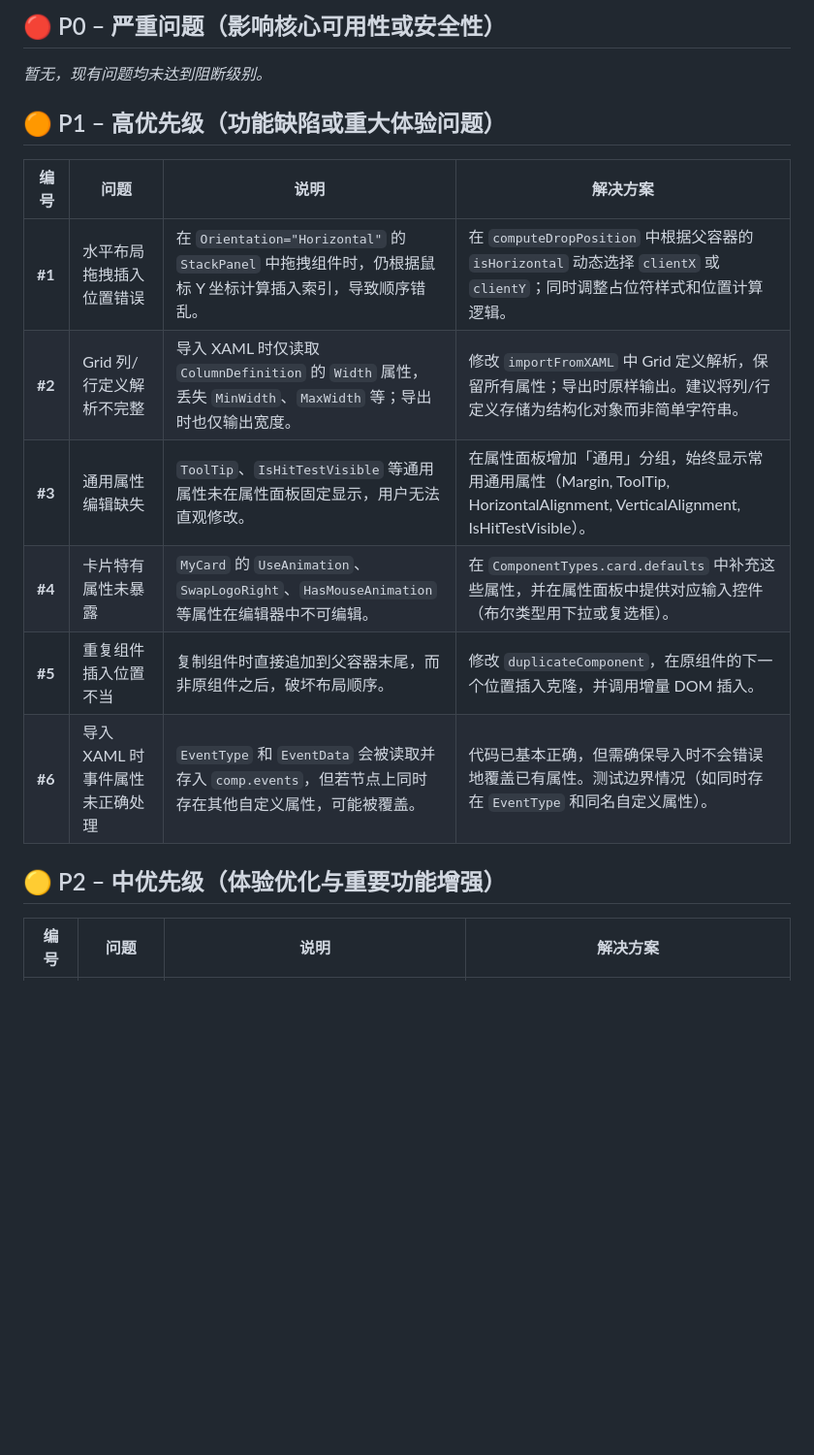
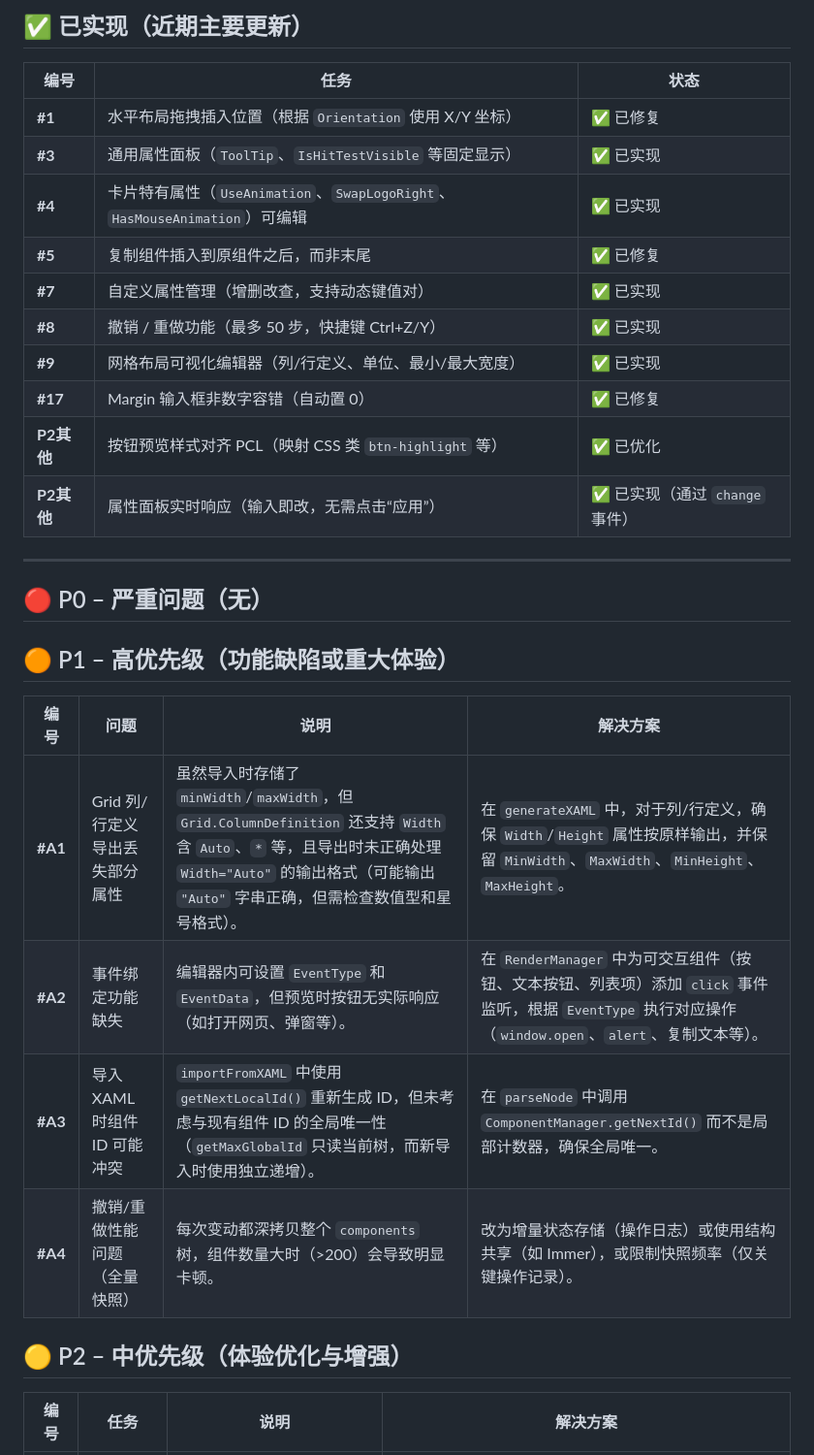
Before and after one commit to Xinyang-Gao/PCL2-Custom-Homepage-Creator, a Markdown page: README.md, the part around one of its changes. Shown at 97% size. Rendered like a GitHub page; blank space fills up the shorter version.

```diff
--- a/README.md
+++ b/README.md
@@ -1,18 +1,32 @@
-## 🔴 P0 – 严重问题（影响核心可用性或安全性）
-*暂无，现有问题均未达到阻断级别。*
+## ✅ 已实现（近期主要更新）
 
-## 🟠 P1 – 高优先级（功能缺陷或重大体验问题）
+| 编号 | 任务 | 状态 |
+|------|------|------|
+| **#1** | 水平布局拖拽插入位置（根据 `Orientation` 使用 X/Y 坐标） | ✅ 已修复 |
+| **#3** | 通用属性面板（`ToolTip`、`IsHitTestVisible` 等固定显示） | ✅ 已实现 |
+| **#4** | 卡片特有属性（`UseAnimation`、`SwapLogoRight`、`HasMouseAnimation`）可编辑 | ✅ 已实现 |
+| **#5** | 复制组件插入到原组件之后，而非末尾 | ✅ 已修复 |
+| **#7** | 自定义属性管理（增删改查，支持动态键值对） | ✅ 已实现 |
+| **#8** | 撤销 / 重做功能（最多 50 步，快捷键 Ctrl+Z/Y） | ✅ 已实现 |
+| **#9** | 网格布局可视化编辑器（列/行定义、单位、最小/最大宽度） | ✅ 已实现 |
+| **#17** | Margin 输入框非数字容错（自动置 0） | ✅ 已修复 |
+| **P2其他** | 按钮预览样式对齐 PCL（映射 CSS 类 `btn-highlight` 等） | ✅ 已优化 |
+| **P2其他** | 属性面板实时响应（输入即改，无需点击“应用”） | ✅ 已实现（通过 `change` 事件） |
+
+---
+
+## 🔴 P0 – 严重问题（无）
+
+## 🟠 P1 – 高优先级（功能缺陷或重大体验）
 
 | 编号 | 问题 | 说明 | 解决方案 |
 |------|------|------|----------|
-| **#1** | 水平布局拖拽插入位置错误 | 在 `Orientation="Horizontal"` 的 `StackPanel` 中拖拽组件时，仍根据鼠标 Y 坐标计算插入索引，导致顺序错乱。 | 在 `computeDropPosition` 中根据父容器的 `isHorizontal` 动态选择 `clientX` 或 `clientY`；同时调整占位符样式和位置计算逻辑。 |
-| **#2** | Grid 列/行定义解析不完整 | 导入 XAML 时仅读取 `ColumnDefinition` 的 `Width` 属性，丢失 `MinWidth`、`MaxWidth` 等；导出时也仅输出宽度。 | 修改 `importFromXAML` 中 Grid 定义解析，保留所有属性；导出时原样输出。建议将列/行定义存储为结构化对象而非简单字符串。 |
-| **#3** | 通用属性编辑缺失 | `ToolTip`、`IsHitTestVisible` 等通用属性未在属性面板固定显示，用户无法直观修改。 | 在属性面板增加「通用」分组，始终显示常用通用属性（Margin, ToolTip, HorizontalAlignment, VerticalAlignment, IsHitTestVisible）。 |
-| **#4** | 卡片特有属性未暴露 | `MyCard` 的 `UseAnimation`、`SwapLogoRight`、`HasMouseAnimation` 等属性在编辑器中不可编辑。 | 在 `ComponentTypes.card.defaults` 中补充这些属性，并在属性面板中提供对应输入控件（布尔类型用下拉或复选框）。 |
-| **#5** | 重复组件插入位置不当 | 复制组件时直接追加到父容器末尾，而非原组件之后，破坏布局顺序。 | 修改 `duplicateComponent`，在原组件的下一个位置插入克隆，并调用增量 DOM 插入。 |
-| **#6** | 导入 XAML 时事件属性未正确处理 | `EventType` 和 `EventData` 会被读取并存入 `comp.events`，但若节点上同时存在其他自定义属性，可能被覆盖。 | 代码已基本正确，但需确保导入时不会错误地覆盖已有属性。测试边界情况（如同时存在 `EventType` 和同名自定义属性）。 |
+| **#A1** | Grid 列/行定义导出丢失部分属性 | 虽然导入时存储了 `minWidth`/`maxWidth`，但 `Grid.ColumnDefinition` 还支持 `Width` 含 `Auto`、`*` 等，且导出时未正确处理 `Width="Auto"` 的输出格式（可能输出 `"Auto"` 字串正确，但需检查数值型和星号格式）。 | 在 `generateXAML` 中，对于列/行定义，确保 `Width`/`Height` 属性按原样输出，并保留 `MinWidth`、`MaxWidth`、`MinHeight`、`MaxHeight`。 |
+| **#A2** | 事件绑定功能缺失 | 编辑器内可设置 `EventType` 和 `EventData`，但预览时按钮无实际响应（如打开网页、弹窗等）。 | 在 `RenderManager` 中为可交互组件（按钮、文本按钮、列表项）添加 `click` 事件监听，根据 `EventType` 执行对应操作（`window.open`、`alert`、复制文本等）。 |
+| **#A3** | 导入 XAML 时组件 ID 可能冲突 | `importFromXAML` 中使用 `getNextLocalId()` 重新生成 ID，但未考虑与现有组件 ID 的全局唯一性（`getMaxGlobalId` 只读当前树，而新导入时使用独立递增）。 | 在 `parseNode` 中调用 `ComponentManager.getNextId()` 而不是局部计数器，确保全局唯一。 |
+| **#A4** | 撤销/重做性能问题（全量快照） | 每次变动都深拷贝整个 `components` 树，组件数量大时（>200）会导致明显卡顿。 | 改为增量状态存储（操作日志）或使用结构共享（如 Immer），或限制快照频率（仅关键操作记录）。 |
 
-## 🟡 P2 – 中优先级（体验优化与重要功能增强）
+## 🟡 P2 – 中优先级（体验优化与增强）
 
-| 编号 | 问题 | 说明 | 解决方案 |
+| 编号 | 任务 | 说明 | 解决方案 |
 |------|------|------|----------|
```
Also changed, not shown: other parts of README.md (+26 -29 lines).
